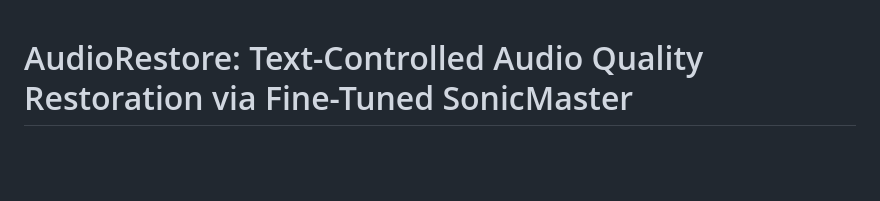
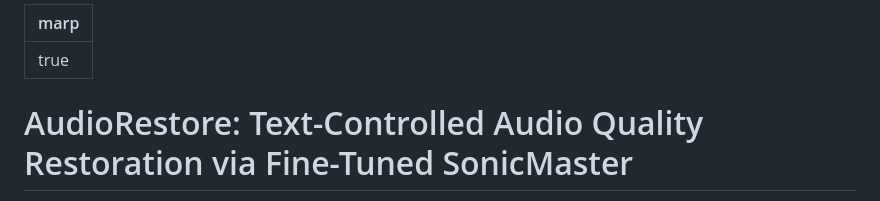
Before and after one commit to kagamirudo/CS-614_Application_ML_AI, a Markdown page: Project/README.md, the part around the change. GitHub-like rendering; blank space fills up the shorter version.

Commit message:
Update repository

```diff
--- a/Project/README.md
+++ b/Project/README.md
@@ -1,3 +1,7 @@
+---
+marp: true
+---
+
 # AudioRestore: Text-Controlled Audio Quality Restoration via Fine-Tuned SonicMaster
 
 **CS 614 -- Applications of Machine Learning -- Final Project**
```
